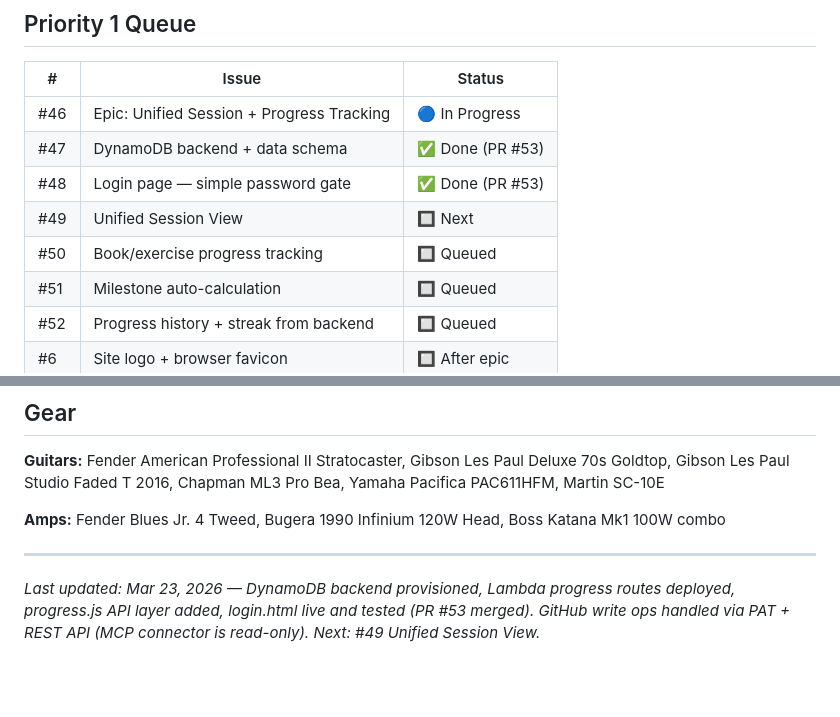
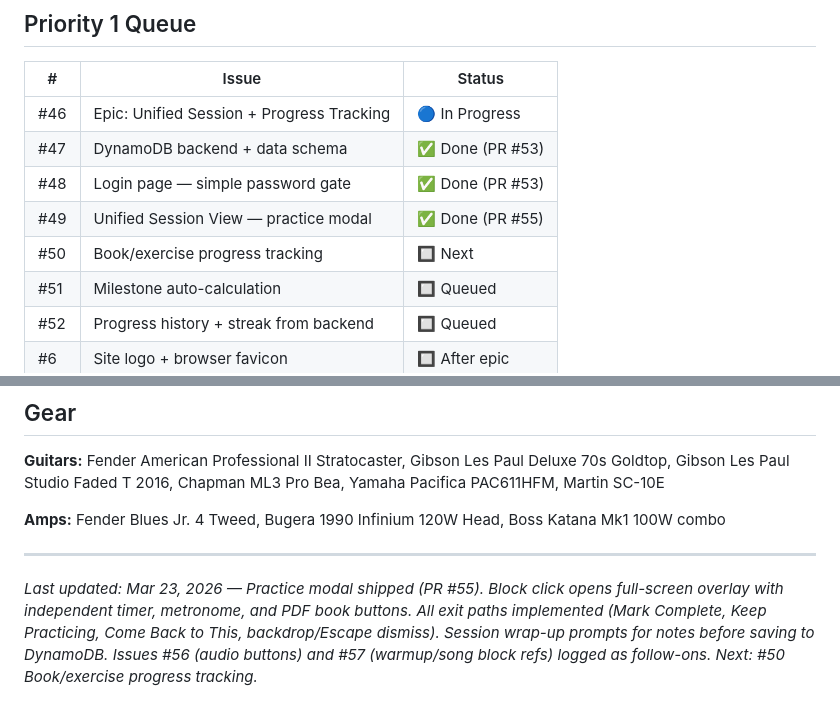
Before and after one commit to consumethetangible/thefretshed, a Markdown page: README.md, 2 parts joined by grey strips. Rendered like a GitHub page; blank space fills up the shorter version.

Commit message:
chore: update README — practice modal shipped (PR #55)

```diff
--- a/README.md
+++ b/README.md
@@ -223,8 +223,8 @@ Labels: `bug` · `ux` · `feature` · `engineering` · `data` · `investigate`
 | #46 | Epic: Unified Session + Progress Tracking | 🔵 In Progress |
 | #47 | DynamoDB backend + data schema | ✅ Done (PR #53) |
 | #48 | Login page — simple password gate | ✅ Done (PR #53) |
-| #49 | Unified Session View | 🔲 Next |
-| #50 | Book/exercise progress tracking | 🔲 Queued |
+| #49 | Unified Session View — practice modal | ✅ Done (PR #55) |
+| #50 | Book/exercise progress tracking | 🔲 Next |
 | #51 | Milestone auto-calculation | 🔲 Queued |
 | #52 | Progress history + streak from backend | 🔲 Queued |
 | #6  | Site logo + browser favicon | 🔲 After epic |
@@ -240,6 +240,4 @@ Gibson Les Paul Studio Faded T 2016, Chapman ML3 Pro Bea, Yamaha Pacifica PAC611
 
 ---
 
-*Last updated: Mar 23, 2026 — DynamoDB backend provisioned, Lambda progress routes deployed,
-progress.js API layer added, login.html live and tested (PR #53 merged). GitHub write ops
-handled via PAT + REST API (MCP connector is read-only). Next: #49 Unified Session View.*
+*Last updated: Mar 23, 2026 — Practice modal shipped (PR #55). Block click opens full-screen overlay with independent timer, metronome, and PDF book buttons. All exit paths implemented (Mark Complete, Keep Practicing, Come Back to This, backdrop/Escape dismiss). Session wrap-up prompts for notes before saving to DynamoDB. Issues #56 (audio buttons) and #57 (warmup/song block refs) logged as follow-ons. Next: #50 Book/exercise progress tracking.*
```
